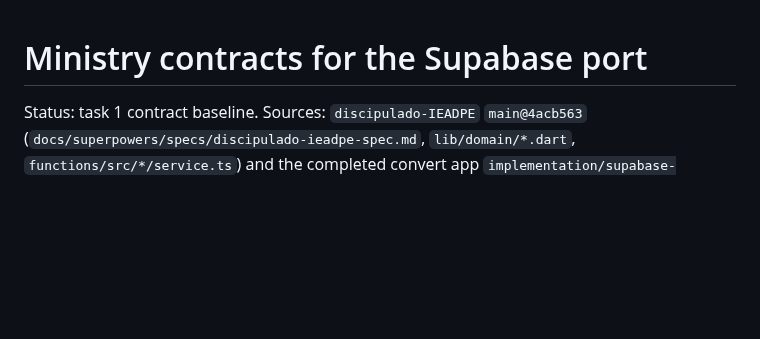
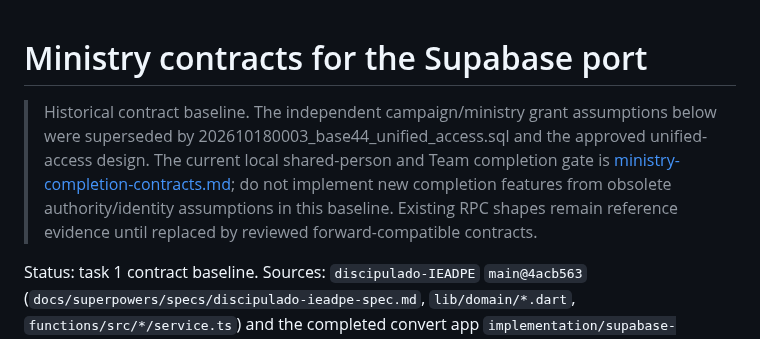
Before and after one commit to CarlosMonteiroNeto/discipulado-IEADPE, a Markdown page: docs/integration/ministry-contracts.md, the part around the change. GitHub-like rendering; blank space fills up the shorter version.

```diff
--- a/docs/integration/ministry-contracts.md
+++ b/docs/integration/ministry-contracts.md
@@ -1,4 +1,6 @@
 # Ministry contracts for the Supabase port
+
+> Historical contract baseline. The independent campaign/ministry grant assumptions below were superseded by 202610180003_base44_unified_access.sql and the approved unified-access design. The current local shared-person and Team completion gate is [ministry-completion-contracts.md](ministry-completion-contracts.md); do not implement new completion features from obsolete authority/identity assumptions in this baseline. Existing RPC shapes remain reference evidence until replaced by reviewed forward-compatible contracts.
 
 Status: task 1 contract baseline. Sources: `discipulado-IEADPE` `main@4acb563` (`docs/superpowers/specs/discipulado-ieadpe-spec.md`, `lib/domain/*.dart`, `functions/src/*/service.ts`) and the completed convert app `implementation/supabase-free@642047f` (`supabase/migrations/202610140002_schema.sql`, `202610140003_access.sql`, and `202610140004_convert_commands.sql`). This document resolves the port boundary for plan tasks 2–5. It does not authorize identity cutover or historical import.
 
```
Also changed, not shown: docs/integration/ministry-completion-contracts.md (added, +168 -0 lines), docs/verification/ministry-task-manifest.md (+9 -7 lines).
